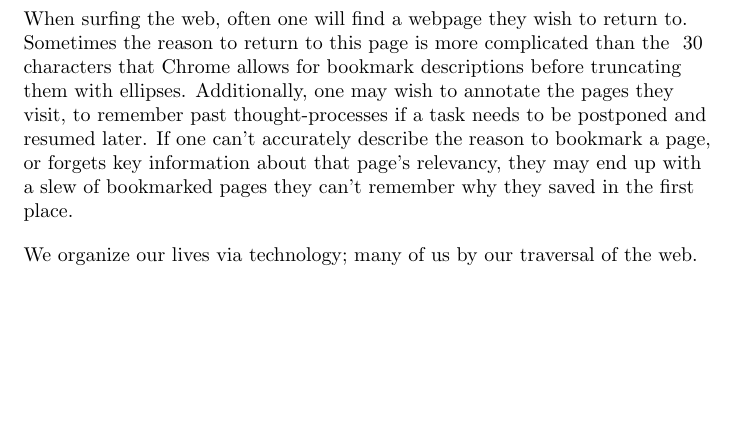
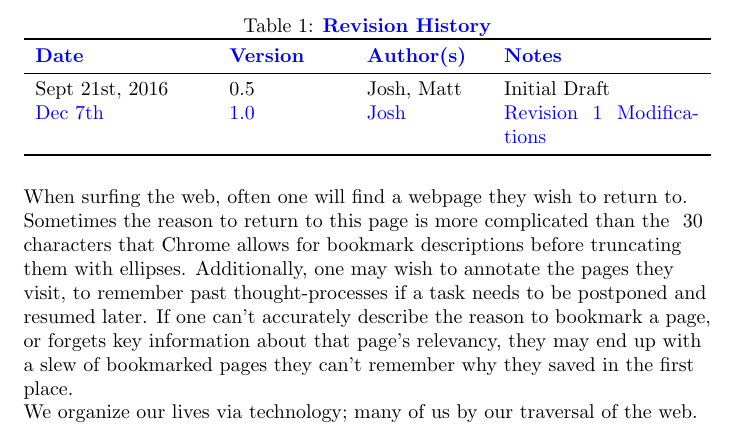
Before and after one commit to joshmitcho/MacSidenotes, a LaTeX document (Doc/ProblemStatement/ProblemStatement.tex): part of page 2 of 2, cut at the place of the change, the shorter picture padded with empty space. The pictures show the PDF file Doc/ProblemStatement/ProblemStatement.pdf that the author committed with the source.

Commit message:
Problem Statement Rev1

```diff
--- a/Doc/ProblemStatement/ProblemStatement.tex
+++ b/Doc/ProblemStatement/ProblemStatement.tex
@@ -18,13 +29,16 @@
+	\begin{table}[H]
 		\centering
 		\resizebox{\textwidth}{!}{\begin{tabular}{| c c c |}
 			\hline
 
-			\multicolumn{3}{ | c | }{\textbf{Table 1: Revision History}} \\
+			\multicolumn{3}{ | c | }{\sout{\textbf{Table 1: Revision History}}}
+			\\
 
 			\hline
 
-			\multicolumn{1}{ | l | }{\textbf{Date}} & \multicolumn{1}{   l | }{\textbf{Developer}} &
-			\multicolumn{1}{   l | }{\textbf{Change}} \\
+			\multicolumn{1}{ | l | }{\sout{\textbf{Date}}} & \multicolumn{1}{
+			l | }{\sout{\textbf{Developer}}} &
+			\multicolumn{1}{   l | }{\sout{\textbf{Change}}} \\
 
 			\hline
 
@@ -33,3 +46,5 @@
+			\multicolumn{1}{   l | }{\sout{Josh, Matt}} &
+			\multicolumn{1}{   l | }{\sout{Initial Draft}} \\
 
 			\hline
 
@@ -61,8 +54,23 @@
-	\end{center}
+	\begin{table}[H]
+		\caption{\textcolor{blue}{\bf Revision History}}
+		\begin{tabularx}{\textwidth}{p{3cm}p{2cm}p{2cm}X}
+			\toprule {\textcolor{blue}{\bf Date}} & {\textcolor{blue}{\bf
+			Version}} & {\textcolor{blue}{\bf Author(s)}} &
+			{\textcolor{blue}{\bf
+			Notes}}\\
+			\midrule
+			Sept 21st, 2016 & 0.5 & Josh, Matt & Initial Draft\\
+			\textcolor{blue}{Dec 7th} & \textcolor{blue}{1.0} &
+			\textcolor{blue}{Josh}
+			&\textcolor{blue}{Revision 1 Modifications}\\
+			\bottomrule
+		\end{tabularx}
+	\end{table}
 
 	\begin{flushleft}
 
-		When surfing the web, often one will find a webpage they wish to return to.
+		When surfing the web, often one will find a webpage they wish to
+		return to.
 		Sometimes the reason to return to this page is more complicated than the ~30
 		characters that Chrome allows for bookmark descriptions before truncating them
 		with ellipses. Additionally, one may wish to annotate the pages they visit, to
```
Also changed, not shown: Doc/ProblemStatement/ProblemStatement.pdf, Doc/ProblemStatement/ProblemStatement.tex (52 more changed lines).
